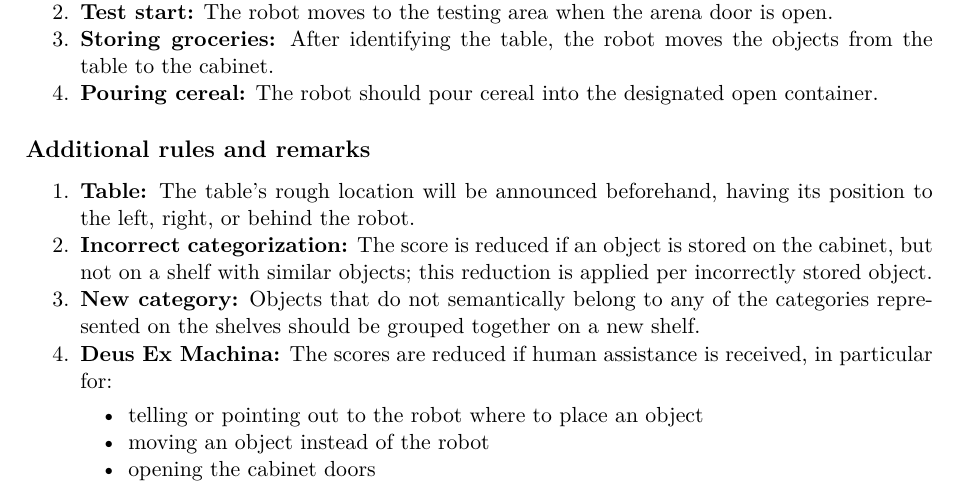
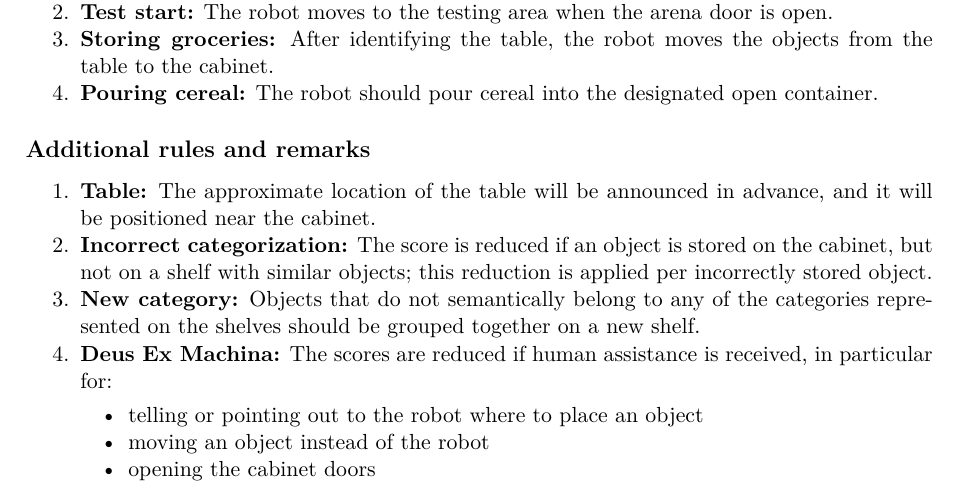
Before and after one commit to RoboCupAtHome/RuleBook, a LaTeX thesis (documents/rulebook.tex, which reads tasks/StoringGroceries.tex): part of page 56 of 78, cut so that both start at the same text. Compiled offline with XeLaTeX.

Commit message:
sg: fix table position in additional rule

```diff
--- a/tasks/StoringGroceries.tex
+++ b/tasks/StoringGroceries.tex
@@ -61,7 +61,7 @@ The robot stores groceries into a cabinet with shelves. Objects are sorted on th
 % %% %%%%%%%%%%%%%%%%%%%%%%%%%%%%%%%%%%%%%%%%%%%%%%%%%%%%%%
 \subsection*{Additional rules and remarks}
 \begin{enumerate}
-	\item \textbf{Table:} The table's rough location will be announced beforehand, having its position to the left, right, or behind the robot.
+	\item \textbf{Table:} The approximate location of the table will be announced in advance, and it will be positioned near the cabinet.
 	\item \textbf{Incorrect categorization:} The score is reduced if an object is stored on the cabinet, but not on a shelf with similar objects; this reduction is applied per incorrectly stored object.
 	\item \textbf{New category:} Objects that do not semantically belong to any of the categories represented on the shelves should be grouped together on a new shelf.
 	\item \textbf{Deus Ex Machina:} The scores are reduced if human assistance is received, in particular for:
```
